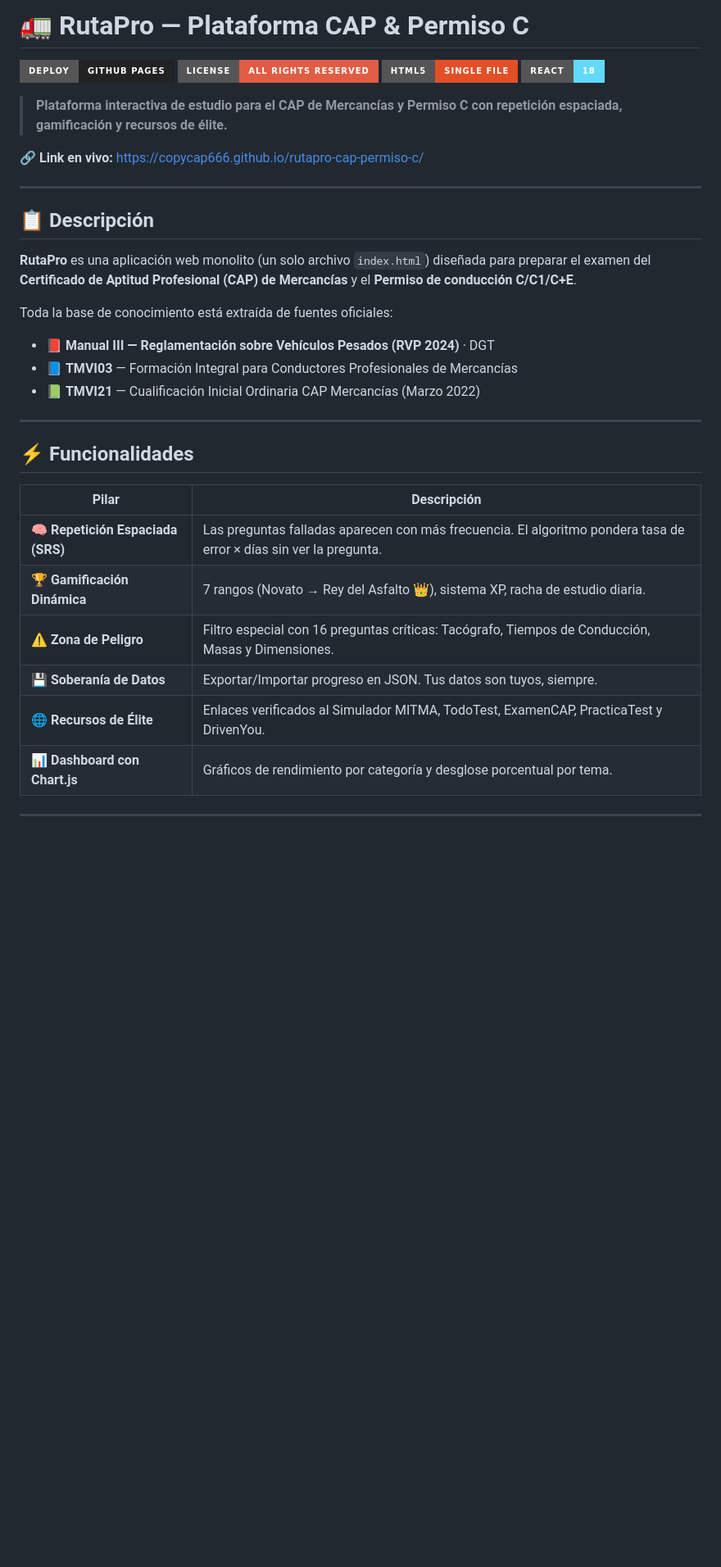
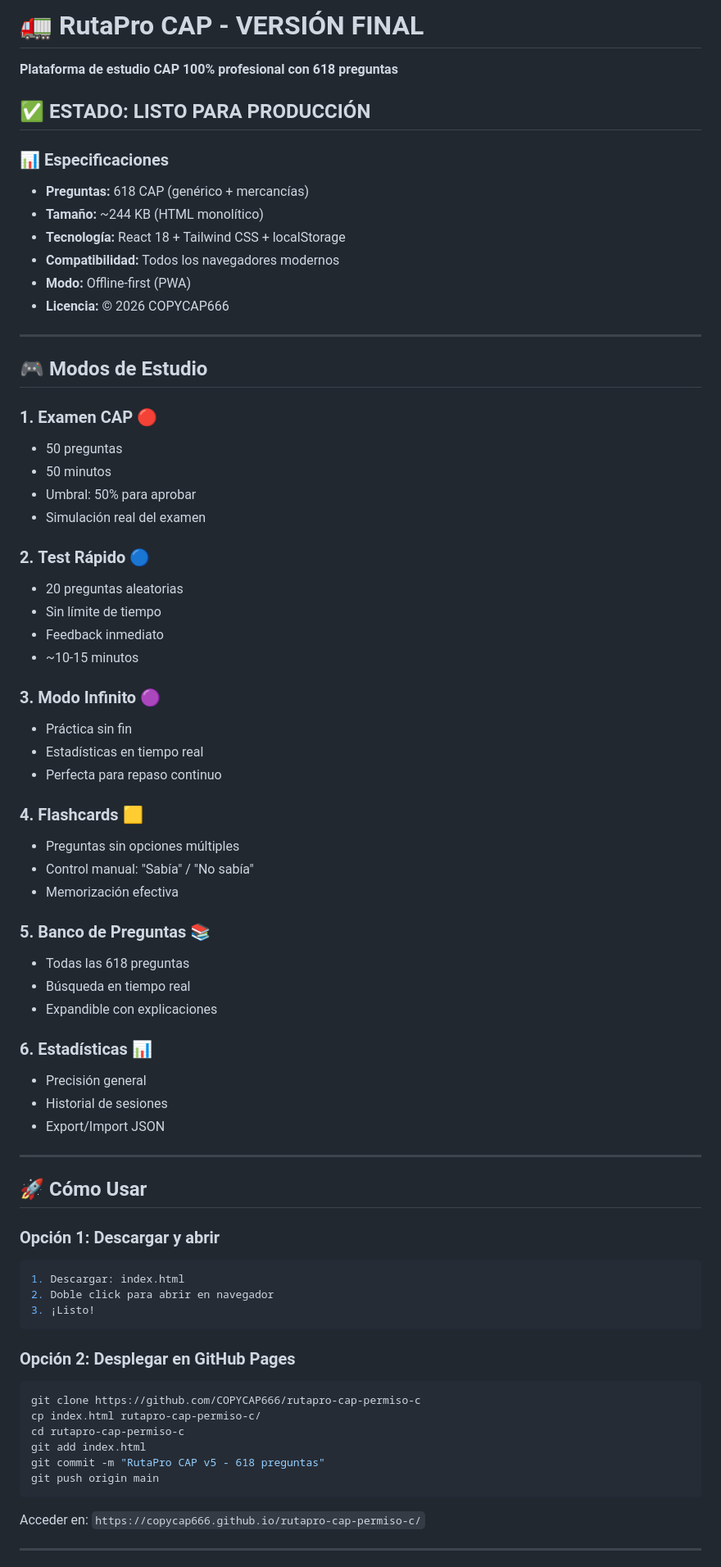
Before and after one commit to COPYCAP666/rutapro-cap-permiso-c, a Markdown page: README.md, the part around one of its changes. Shown at 82% size. GitHub-like rendering; badges without logos; blank space fills up the shorter version.

````diff
--- a/README.md
+++ b/README.md
@@ -1,37 +1,75 @@
-# 🚛 RutaPro — Plataforma CAP & Permiso C
+# 🚛 **RutaPro CAP - VERSIÓN FINAL**
 
-[![GitHub Pages](https://img.shields.io/badge/Deploy-GitHub%20Pages-222?style=for-the-badge&logo=github)](https://copycap666.github.io/rutapro-cap-permiso-c/)
-[![License](https://img.shields.io/badge/License-All%20Rights%20Reserved-red.svg?style=for-the-badge)](LICENSE.md)
-[![HTML5](https://img.shields.io/badge/HTML5-Single%20File-E34F26?style=for-the-badge&logo=html5&logoColor=white)]()
-[![React](https://img.shields.io/badge/React-18-61DAFB?style=for-the-badge&logo=react&logoColor=black)]()
+**Plataforma de estudio CAP 100% profesional con 618 preguntas**
 
-> **Plataforma interactiva de estudio para el CAP de Mercancías y Permiso C con repetición espaciada, gamificación y recursos de élite.**
+## ✅ **ESTADO: LISTO PARA PRODUCCIÓN**
 
-🔗 **Link en vivo:** [https://copycap666.github.io/rutapro-cap-permiso-c/](https://copycap666.github.io/rutapro-cap-permiso-c/)
+### 📊 Especificaciones
+- **Preguntas:** 618 CAP (genérico + mercancías)
+- **Tamaño:** ~244 KB (HTML monolítico)
+- **Tecnología:** React 18 + Tailwind CSS + localStorage
+- **Compatibilidad:** Todos los navegadores modernos
+- **Modo:** Offline-first (PWA)
+- **Licencia:** © 2026 COPYCAP666
 
 ---
 
-## 📋 Descripción
+## 🎮 **Modos de Estudio**
 
-**RutaPro** es una aplicación web monolito (un solo archivo `index.html`) diseñada para preparar el examen del **Certificado de Aptitud Profesional (CAP) de Mercancías** y el **Permiso de conducción C/C1/C+E**.
+### 1. **Examen CAP** 🔴
+- 50 preguntas
+- 50 minutos
+- Umbral: 50% para aprobar
+- Simulación real del examen
 
-Toda la base de conocimiento está extraída de fuentes oficiales:
-- 📕 **Manual III — Reglamentación sobre Vehículos Pesados (RVP 2024)** · DGT
-- 📘 **TMVI03** — Formación Integral para Conductores Profesionales de Mercancías
-- 📗 **TMVI21** — Cualificación Inicial Ordinaria CAP Mercancías (Marzo 2022)
+### 2. **Test Rápido** 🔵
+- 20 preguntas aleatorias
+- Sin límite de tiempo
+- Feedback inmediato
+- ~10-15 minutos
+
+### 3. **Modo Infinito** 🟣
+- Práctica sin fin
+- Estadísticas en tiempo real
+- Perfecta para repaso continuo
+
+### 4. **Flashcards** 🟨
+- Preguntas sin opciones múltiples
+- Control manual: "Sabía" / "No sabía"
+- Memorización efectiva
+
+### 5. **Banco de Preguntas** 📚
+- Todas las 618 preguntas
+- Búsqueda en tiempo real
+- Expandible con explicaciones
+
+### 6. **Estadísticas** 📊
+- Precisión general
+- Historial de sesiones
+- Export/Import JSON
 
 ---
 
-## ⚡ Funcionalidades
+## 🚀 **Cómo Usar**
 
-| Pilar | Descripción |
-|-------|-------------|
-| 🧠 **Repetición Espaciada (SRS)** | Las preguntas falladas aparecen con más frecuencia. El algoritmo pondera tasa de error × días sin ver la pregunta. |
-| 🏆 **Gamificación Dinámica** | 7 rangos (Novato → Rey del Asfalto 👑), sistema XP, racha de estudio diaria. |
-| ⚠️ **Zona de Peligro** | Filtro especial con 16 preguntas críticas: Tacógrafo, Tiempos de Conducción, Masas y Dimensiones. |
-| 💾 **Soberanía de Datos** | Exportar/Importar progreso en JSON. Tus datos son tuyos, siempre. |
-| 🌐 **Recursos de Élite** | Enlaces verificados al Simulador MITMA, TodoTest, ExamenCAP, PracticaTest y DrivenYou. |
-| 📊 **Dashboard con Chart.js** | Gráficos de rendimiento por categoría y desglose porcentual por tema. |
+### Opción 1: Descargar y abrir
+```bash
+1. Descargar: index.html
+2. Doble click para abrir en navegador
+3. ¡Listo!
+```
+
+### Opción 2: Desplegar en GitHub Pages
+```bash
+git clone https://github.com/COPYCAP666/rutapro-cap-permiso-c
+cp index.html rutapro-cap-permiso-c/
+cd rutapro-cap-permiso-c
+git add index.html
+git commit -m "RutaPro CAP v5 - 618 preguntas"
+git push origin main
+```
+
+Acceder en: `https://copycap666.github.io/rutapro-cap-permiso-c/`
 
 ---
 
````
Also changed, not shown: other parts of README.md (+130 -77 lines).
